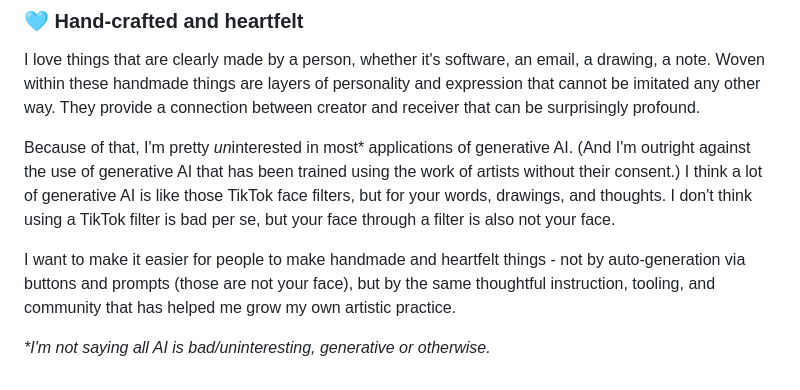
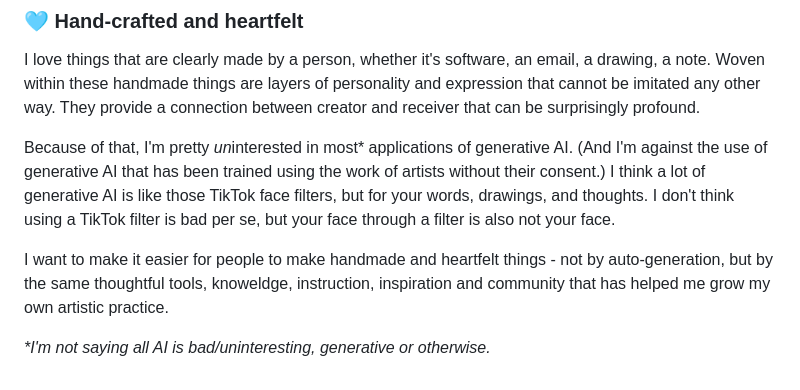
Before and after one commit to vrk/pouch.studio, a Markdown page: info.md, the part around the change. Drawn GitHub-style.

Commit message:
correction

```diff
--- a/info.md
+++ b/info.md
@@ -76,9 +76,9 @@ I love writing that is easy and fun to read. When you receive my newsletter, I w
 
 I love things that are clearly made by a person, whether it's software, an email, a drawing, a note. Woven within these handmade things are layers of personality and expression that cannot be imitated any other way. They provide a connection between creator and receiver that can be surprisingly profound.
 
-Because of that, I'm pretty <em>un</em>interested in most* applications of generative AI. (And I'm outright against the use of generative AI that has been trained using the work of artists without their consent.) I think a lot of generative AI is like those TikTok face filters, but for your words, drawings, and thoughts. I don't think using a TikTok filter is bad per se, but your face through a filter is also not your face.
+Because of that, I'm pretty <em>un</em>interested in most* applications of generative AI. (And I'm against the use of generative AI that has been trained using the work of artists without their consent.) I think a lot of generative AI is like those TikTok face filters, but for your words, drawings, and thoughts. I don't think using a TikTok filter is bad per se, but your face through a filter is also not your face.
 
-I want to make it easier for people to make handmade and heartfelt things - not by auto-generation via buttons and prompts (those are not your face), but by the same thoughtful instruction, tooling, and community that has helped me grow my own artistic practice.
+I want to make it easier for people to make handmade and heartfelt things - not by auto-generation, but by the same thoughtful tools, knoweldge, instruction, inspiration and community that has helped me grow my own artistic practice.
 
 _*I'm not saying all AI is bad/uninteresting, generative or otherwise._
 
```
